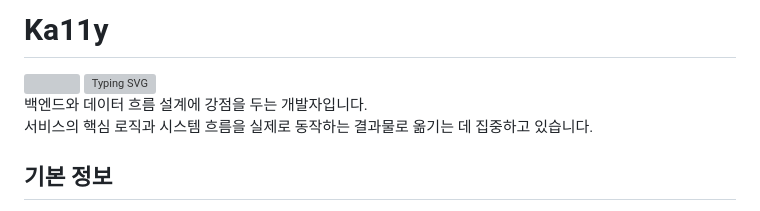
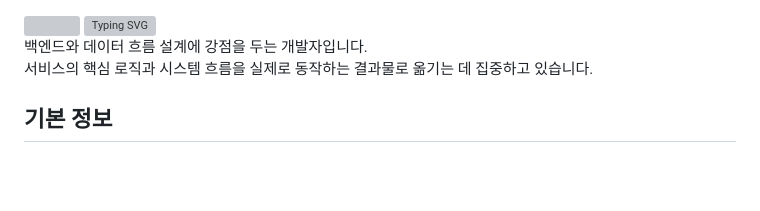
Before and after one commit to Ka11yV/Ka11yV, a Markdown page: README.md, the part around the change. Drawn GitHub-style; blank space fills up the shorter version; grey boxes are pictures that could not be loaded.

```diff
--- a/README.md
+++ b/README.md
@@ -1,5 +1,3 @@
-# Ka11y
-
 <!-- HEADER -->
 <img src="https://capsule-render.vercel.app/api?type=waving&color=0:0D0D0D,50:1a1a2e,100:16213e&height=280&section=header&text=Ka11y&fontSize=72&fontColor=ffffff&fontAlignY=45&animation=fadeIn" />
 
```
